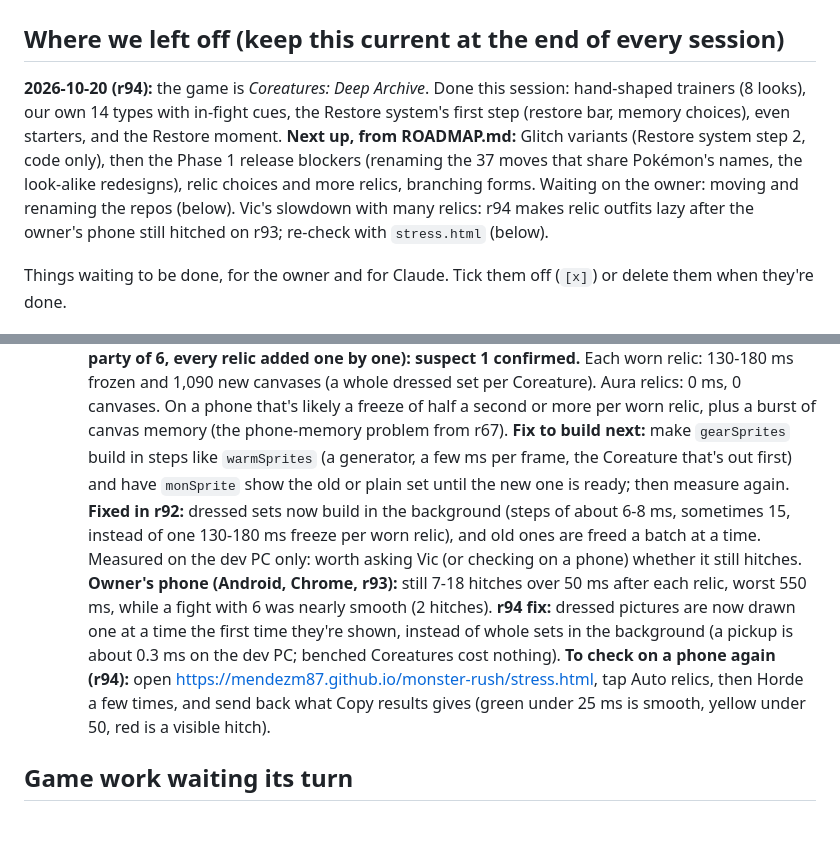
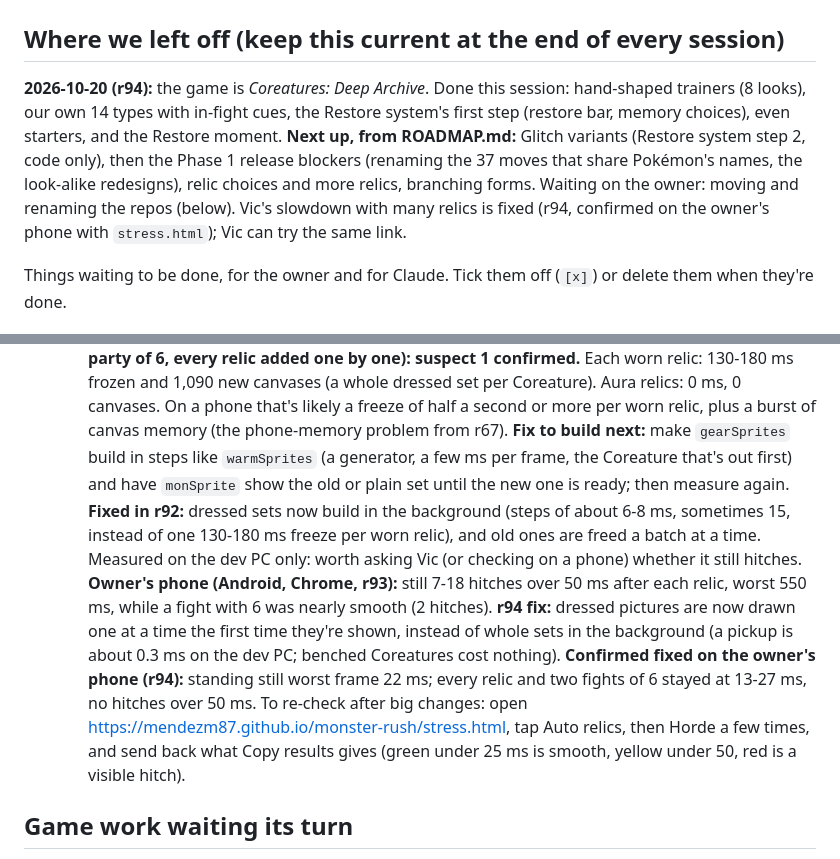
Before and after one commit to mendezm87/monster-rush, a Markdown page: TODO.md, 2 parts joined by grey strips. Rendered like a GitHub page; blank space fills up the shorter version.

Commit message:
Notes: the relic slowdown fix is confirmed on the owner's phone
Co-Authored-By: Claude Opus 5.5 <noreply@anthropic.com>

```diff
--- a/TODO.md
+++ b/TODO.md
@@ -2,7 +2,7 @@
 
 ## Where we left off (keep this current at the end of every session)
 
-**2026-10-20 (r94):** the game is *Coreatures: Deep Archive*. Done this session: hand-shaped trainers (8 looks), our own 14 types with in-fight cues, the Restore system's first step (restore bar, memory choices), even starters, and the Restore moment. **Next up, from ROADMAP.md:** Glitch variants (Restore system step 2, code only), then the Phase 1 release blockers (renaming the 37 moves that share Pokémon's names, the look-alike redesigns), relic choices and more relics, branching forms. Waiting on the owner: moving and renaming the repos (below). Vic's slowdown with many relics: r94 makes relic outfits lazy after the owner's phone still hitched on r93; re-check with `stress.html` (below).
+**2026-10-20 (r94):** the game is *Coreatures: Deep Archive*. Done this session: hand-shaped trainers (8 looks), our own 14 types with in-fight cues, the Restore system's first step (restore bar, memory choices), even starters, and the Restore moment. **Next up, from ROADMAP.md:** Glitch variants (Restore system step 2, code only), then the Phase 1 release blockers (renaming the 37 moves that share Pokémon's names, the look-alike redesigns), relic choices and more relics, branching forms. Waiting on the owner: moving and renaming the repos (below). Vic's slowdown with many relics is fixed (r94, confirmed on the owner's phone with `stress.html`); Vic can try the same link.
 
 Things waiting to be done, for the owner and for Claude. Tick them off (`[x]`) or delete them when they're done.
 
@@ -41,7 +41,7 @@ New play links (with the example name above):
   3. **Memory clean-up:** freeing old dressed sets (`forgetGear`) and old canvases can make the browser pause to collect garbage, especially on iPhone.
   How to check: time `dress()` on each relic pickup, and log frame times through a run that collects 10+ relics (on the dev PC and on a phone). Note whether it lines up with picking up worn relics.
   **Measured 2026-10-20 (dev PC, party of 6, every relic added one by one): suspect 1 confirmed.** Each worn relic: 130-180 ms frozen and 1,090 new canvases (a whole dressed set per Coreature). Aura relics: 0 ms, 0 canvases. On a phone that's likely a freeze of half a second or more per worn relic, plus a burst of canvas memory (the phone-memory problem from r67). **Fix to build next:** make `gearSprites` build in steps like `warmSprites` (a generator, a few ms per frame, the Coreature that's out first) and have `monSprite` show the old or plain set until the new one is ready; then measure again.
-  **Fixed in r92:** dressed sets now build in the background (steps of about 6-8 ms, sometimes 15, instead of one 130-180 ms freeze per worn relic), and old ones are freed a batch at a time. Measured on the dev PC only: worth asking Vic (or checking on a phone) whether it still hitches. **Owner's phone (Android, Chrome, r93):** still 7-18 hitches over 50 ms after each relic, worst 550 ms, while a fight with 6 was nearly smooth (2 hitches). **r94 fix:** dressed pictures are now drawn one at a time the first time they're shown, instead of whole sets in the background (a pickup is about 0.3 ms on the dev PC; benched Coreatures cost nothing). **To check on a phone again (r94):** open https://mendezm87.github.io/monster-rush/stress.html, tap Auto relics, then Horde a few times, and send back what Copy results gives (green under 25 ms is smooth, yellow under 50, red is a visible hitch).
+  **Fixed in r92:** dressed sets now build in the background (steps of about 6-8 ms, sometimes 15, instead of one 130-180 ms freeze per worn relic), and old ones are freed a batch at a time. Measured on the dev PC only: worth asking Vic (or checking on a phone) whether it still hitches. **Owner's phone (Android, Chrome, r93):** still 7-18 hitches over 50 ms after each relic, worst 550 ms, while a fight with 6 was nearly smooth (2 hitches). **r94 fix:** dressed pictures are now drawn one at a time the first time they're shown, instead of whole sets in the background (a pickup is about 0.3 ms on the dev PC; benched Coreatures cost nothing). **Confirmed fixed on the owner's phone (r94):** standing still worst frame 22 ms; every relic and two fights of 6 stayed at 13-27 ms, no hitches over 50 ms. To re-check after big changes:  open https://mendezm87.github.io/monster-rush/stress.html, tap Auto relics, then Horde a few times, and send back what Copy results gives (green under 25 ms is smooth, yellow under 50, red is a visible hitch).
 
 ## Game work waiting its turn
 
```
Also changed, not shown: CLAUDE.md (+1 -1 lines).
